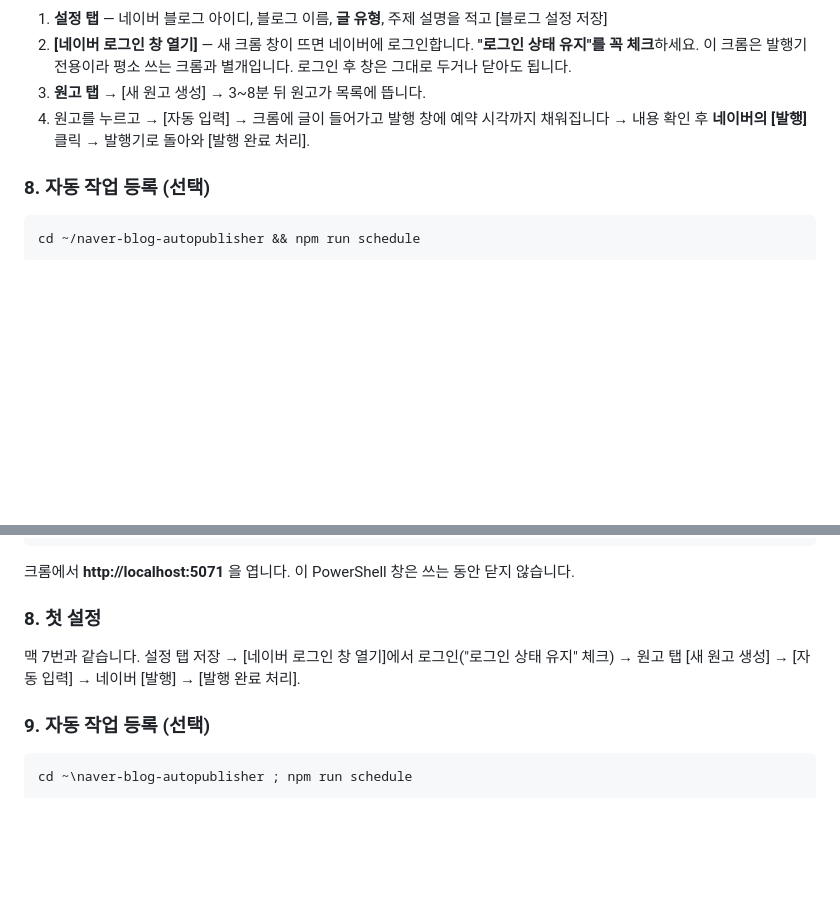
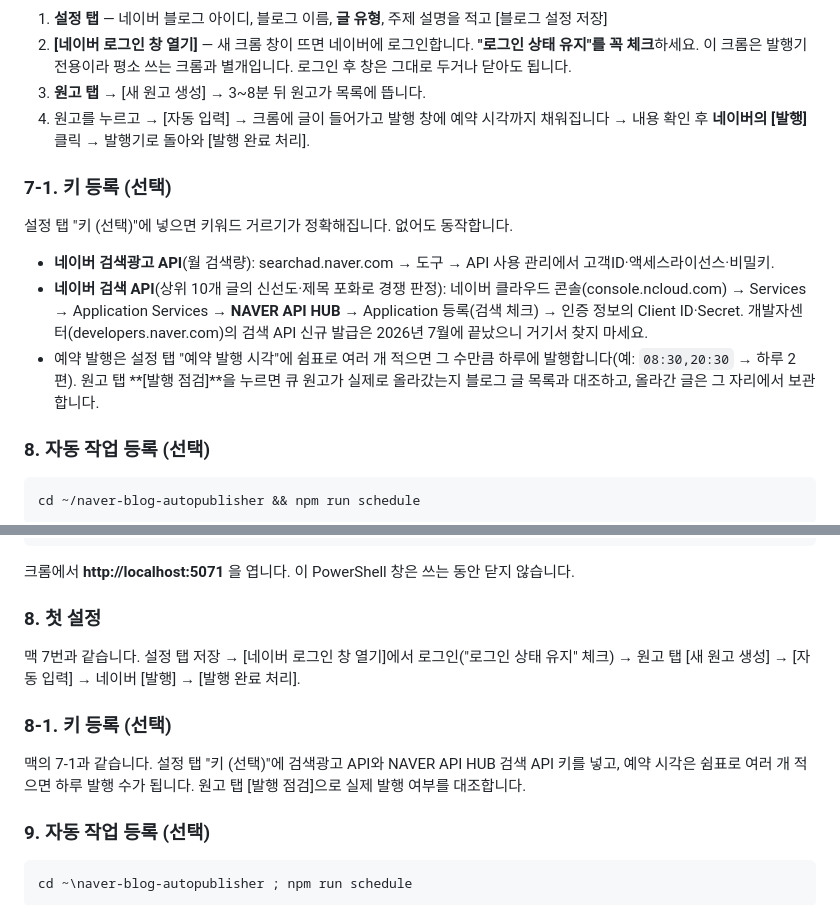
Before and after one commit to GrowthHong/naver-blog-autopublisher, a Markdown page: INSTALL.md, 2 parts joined by grey strips. Drawn GitHub-style; blank space fills up the shorter version.

Commit message:
INSTALL: 키 등록(검색광고·NAVER API HUB)·예약 슬롯·발행 점검 안내 추가
Co-Authored-By: Claude Fable 5.1 <noreply@anthropic.com>

````diff
--- a/INSTALL.md
+++ b/INSTALL.md
@@ -67,6 +67,12 @@ cd ~/naver-blog-autopublisher && npm start
 3. **원고 탭** → [새 원고 생성] → 3~8분 뒤 원고가 목록에 뜹니다.
 4. 원고를 누르고 → [자동 입력] → 크롬에 글이 들어가고 발행 창에 예약 시각까지 채워집니다 → 내용 확인 후 **네이버의 [발행]** 클릭 → 발행기로 돌아와 [발행 완료 처리].
 
+### 7-1. 키 등록 (선택)
+설정 탭 "키 (선택)"에 넣으면 키워드 거르기가 정확해집니다. 없어도 동작합니다.
+- **네이버 검색광고 API**(월 검색량): searchad.naver.com → 도구 → API 사용 관리에서 고객ID·액세스라이선스·비밀키.
+- **네이버 검색 API**(상위 10개 글의 신선도·제목 포화로 경쟁 판정): 네이버 클라우드 콘솔(console.ncloud.com) → Services → Application Services → **NAVER API HUB** → Application 등록(검색 체크) → 인증 정보의 Client ID·Secret. 개발자센터(developers.naver.com)의 검색 API 신규 발급은 2026년 7월에 끝났으니 거기서 찾지 마세요.
+- 예약 발행은 설정 탭 "예약 발행 시각"에 쉼표로 여러 개 적으면 그 수만큼 하루에 발행합니다(예: `08:30,20:30` → 하루 2편). 원고 탭 **[발행 점검]**을 누르면 큐 원고가 실제로 올라갔는지 블로그 글 목록과 대조하고, 올라간 글은 그 자리에서 보관합니다.
+
 ### 8. 자동 작업 등록 (선택)
 ```bash
 cd ~/naver-blog-autopublisher && npm run schedule
@@ -127,6 +133,9 @@ cd ~\naver-blog-autopublisher ; npm start
 ### 8. 첫 설정
 맥 7번과 같습니다. 설정 탭 저장 → [네이버 로그인 창 열기]에서 로그인("로그인 상태 유지" 체크) → 원고 탭 [새 원고 생성] → [자동 입력] → 네이버 [발행] → [발행 완료 처리].
 
+### 8-1. 키 등록 (선택)
+맥의 7-1과 같습니다. 설정 탭 "키 (선택)"에 검색광고 API와 NAVER API HUB 검색 API 키를 넣고, 예약 시각은 쉼표로 여러 개 적으면 하루 발행 수가 됩니다. 원고 탭 [발행 점검]으로 실제 발행 여부를 대조합니다.
+
 ### 9. 자동 작업 등록 (선택)
 ```powershell
 cd ~\naver-blog-autopublisher ; npm run schedule
````
